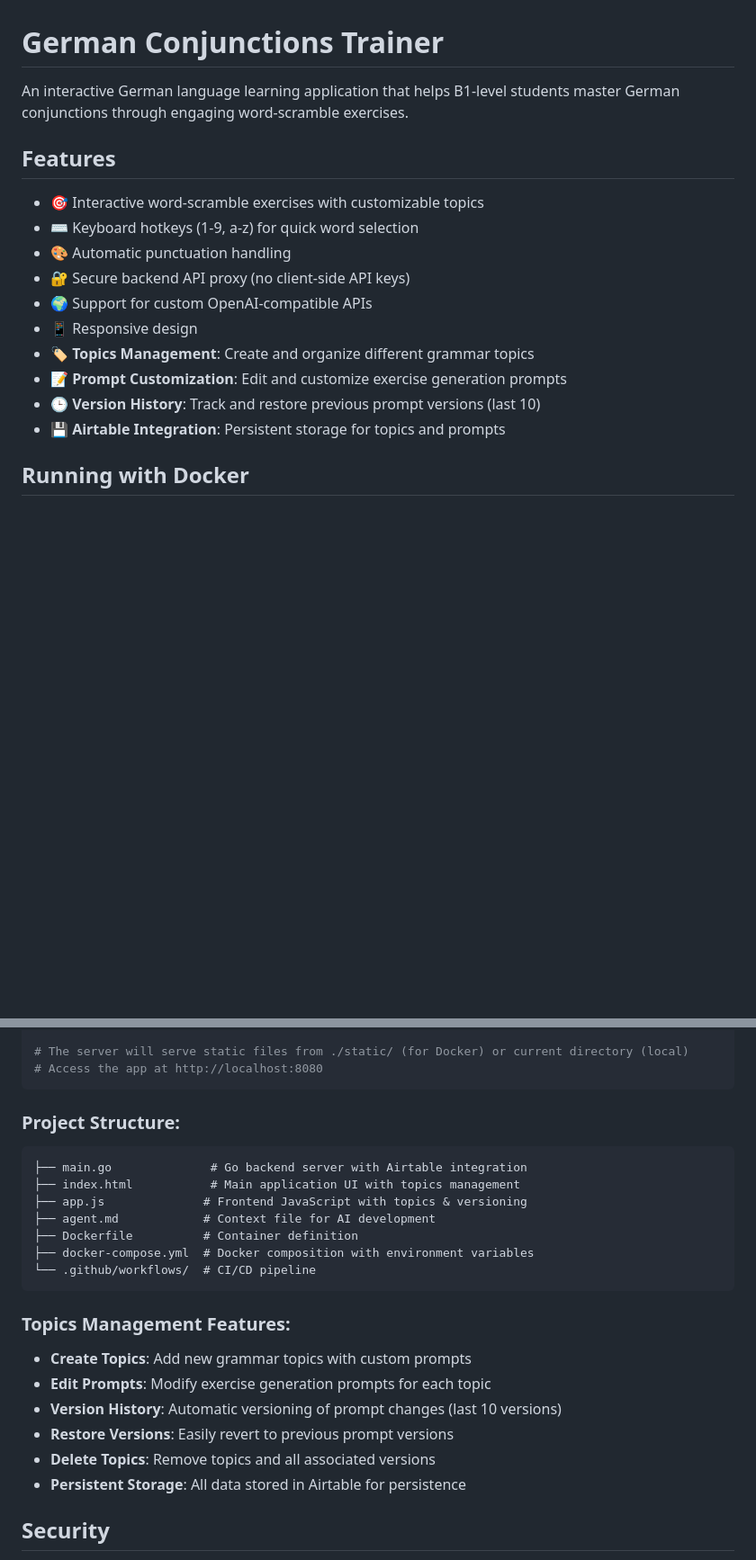
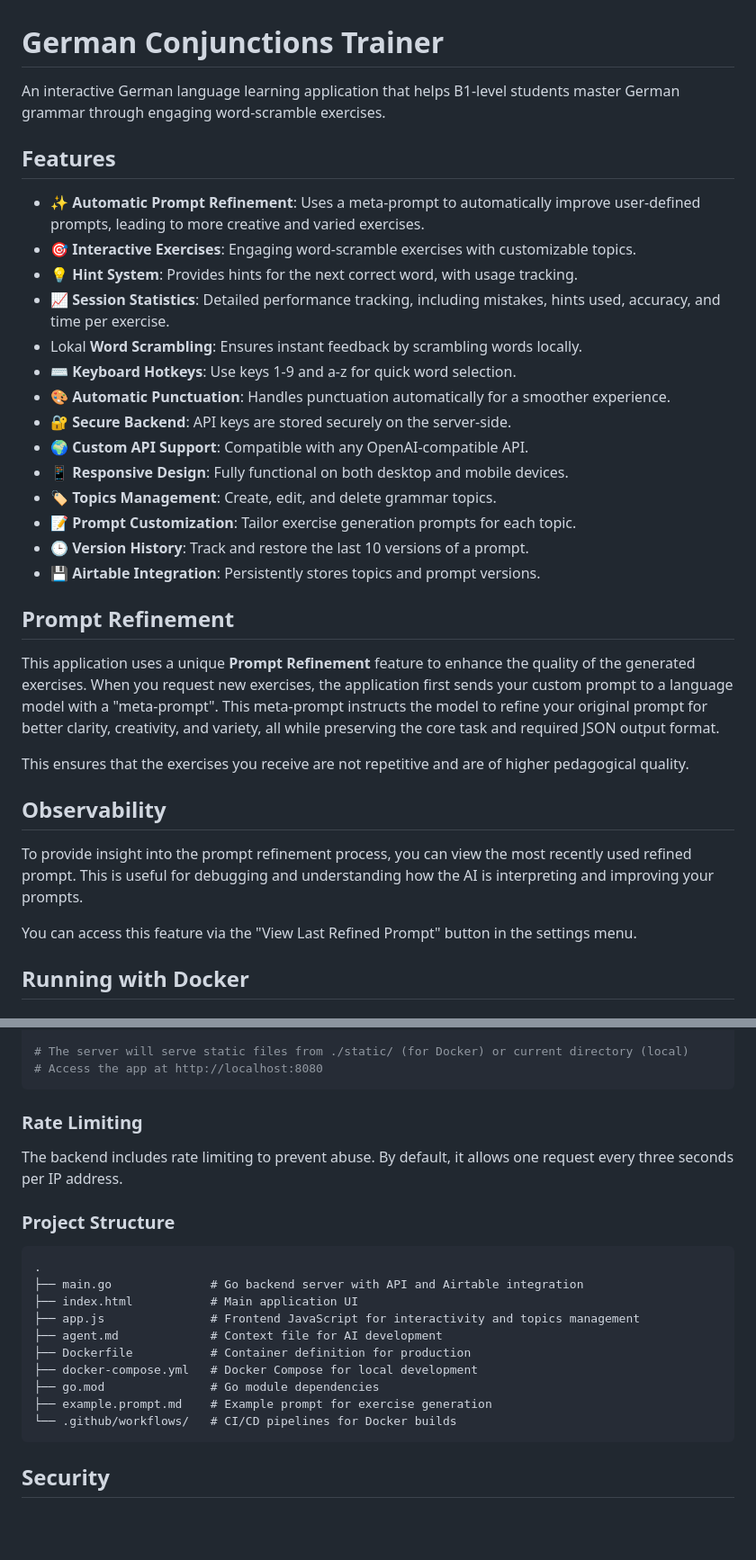
Before and after one commit to korjavin/jules-babbel, a Markdown page: README.md, 2 parts joined by grey strips. Shown at 90% size. GitHub-like rendering; blank space fills up the shorter version.

Commit message:
docs: Improve README.md and agent.md with recent changes

````diff
--- a/README.md
+++ b/README.md
@@ -1,19 +1,35 @@
 # German Conjunctions Trainer
 
-An interactive German language learning application that helps B1-level students master German conjunctions through engaging word-scramble exercises.
+An interactive German language learning application that helps B1-level students master German grammar through engaging word-scramble exercises.
 
 ## Features
 
-- 🎯 Interactive word-scramble exercises with customizable topics
-- ⌨️ Keyboard hotkeys (1-9, a-z) for quick word selection
-- 🎨 Automatic punctuation handling
-- 🔐 Secure backend API proxy (no client-side API keys)
-- 🌍 Support for custom OpenAI-compatible APIs
-- 📱 Responsive design
-- 🏷️ **Topics Management**: Create and organize different grammar topics
-- 📝 **Prompt Customization**: Edit and customize exercise generation prompts
-- 🕒 **Version History**: Track and restore previous prompt versions (last 10)
-- 💾 **Airtable Integration**: Persistent storage for topics and prompts
+- ✨ **Automatic Prompt Refinement**: Uses a meta-prompt to automatically improve user-defined prompts, leading to more creative and varied exercises.
+- 🎯 **Interactive Exercises**: Engaging word-scramble exercises with customizable topics.
+- 💡 **Hint System**: Provides hints for the next correct word, with usage tracking.
+- 📈 **Session Statistics**: Detailed performance tracking, including mistakes, hints used, accuracy, and time per exercise.
+-  Lokal **Word Scrambling**: Ensures instant feedback by scrambling words locally.
+- ⌨️ **Keyboard Hotkeys**: Use keys 1-9 and a-z for quick word selection.
+- 🎨 **Automatic Punctuation**: Handles punctuation automatically for a smoother experience.
+- 🔐 **Secure Backend**: API keys are stored securely on the server-side.
+- 🌍 **Custom API Support**: Compatible with any OpenAI-compatible API.
+- 📱 **Responsive Design**: Fully functional on both desktop and mobile devices.
+- 🏷️ **Topics Management**: Create, edit, and delete grammar topics.
+- 📝 **Prompt Customization**: Tailor exercise generation prompts for each topic.
+- 🕒 **Version History**: Track and restore the last 10 versions of a prompt.
+- 💾 **Airtable Integration**: Persistently stores topics and prompt versions.
+
+## Prompt Refinement
+
+This application uses a unique **Prompt Refinement** feature to enhance the quality of the generated exercises. When you request new exercises, the application first sends your custom prompt to a language model with a "meta-prompt". This meta-prompt instructs the model to refine your original prompt for better clarity, creativity, and variety, all while preserving the core task and required JSON output format.
+
+This ensures that the exercises you receive are not repetitive and are of higher pedagogical quality.
+
+## Observability
+
+To provide insight into the prompt refinement process, you can view the most recently used refined prompt. This is useful for debugging and understanding how the AI is interpreting and improving your prompts.
+
+You can access this feature via the "View Last Refined Prompt" button in the settings menu.
 
 ## Running with Docker
 
@@ -145,26 +161,23 @@ go run main.go
 # Access the app at http://localhost:8080
 ```
 
-### Project Structure:
+### Rate Limiting
+The backend includes rate limiting to prevent abuse. By default, it allows one request every three seconds per IP address.
+
+### Project Structure
 
 ```
-├── main.go              # Go backend server with Airtable integration
-├── index.html           # Main application UI with topics management
-├── app.js              # Frontend JavaScript with topics & versioning
-├── agent.md            # Context file for AI development
-├── Dockerfile          # Container definition
-├── docker-compose.yml  # Docker composition with environment variables
-└── .github/workflows/  # CI/CD pipeline
+.
+├── main.go              # Go backend server with API and Airtable integration
+├── index.html           # Main application UI
+├── app.js               # Frontend JavaScript for interactivity and topics management
+├── agent.md             # Context file for AI development
+├── Dockerfile           # Container definition for production
+├── docker-compose.yml   # Docker Compose for local development
+├── go.mod               # Go module dependencies
+├── example.prompt.md    # Example prompt for exercise generation
+└── .github/workflows/   # CI/CD pipelines for Docker builds
 ```
-
-### Topics Management Features:
-
-- **Create Topics**: Add new grammar topics with custom prompts
-- **Edit Prompts**: Modify exercise generation prompts for each topic
-- **Version History**: Automatic versioning of prompt changes (last 10 versions)
-- **Restore Versions**: Easily revert to previous prompt versions
-- **Delete Topics**: Remove topics and all associated versions
-- **Persistent Storage**: All data stored in Airtable for persistence
 
 ## Security
 
````
Also changed, not shown: agent.md (+59 -68 lines).
